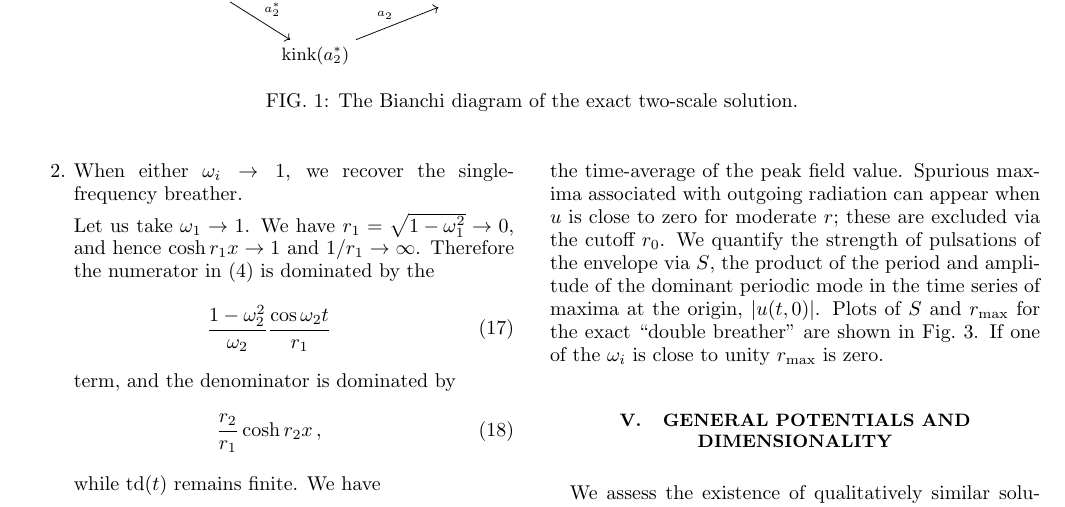
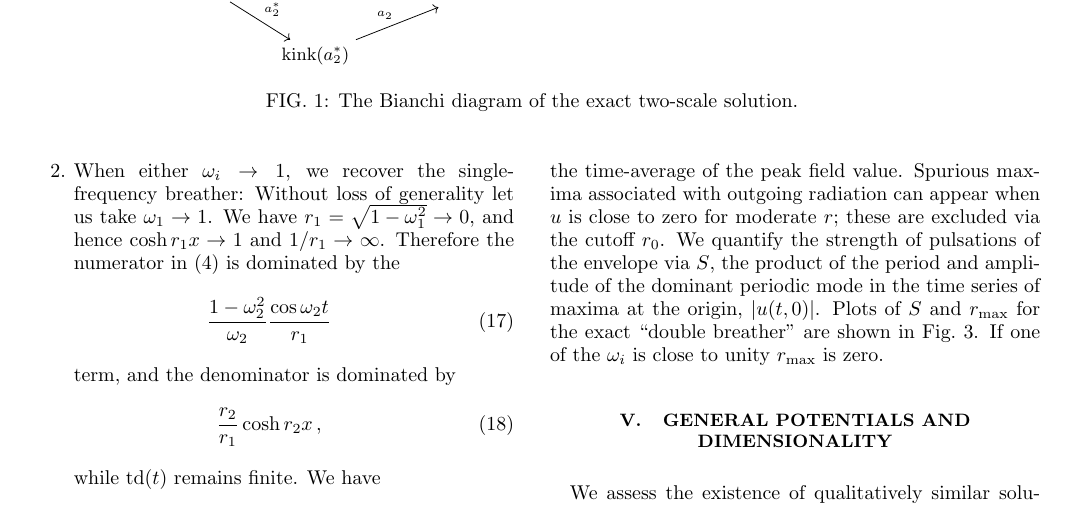
Before and after one commit to cl91/oscillon-prd, a LaTeX paper (prd.tex): part of page 3 of 7, cut so that both start at the same text. Compiled offline with pdfLaTeX.

Commit message:
Small fix

```diff
--- a/prd.tex
+++ b/prd.tex
@@ -201,9 +201,7 @@ We note some general properties of the exact two-scale solution:
 \begin{enumerate}
 \item The solution space is antisymmetric with respect to  $\omega_1$ and $\omega_2$: exchanging the $\omega_i$s gives an overall minus sign, and does not change the field dynamics in any meaningful way.
 
-\item When either $\omega_i \rightarrow 1$, we recover the single-frequency breather.
-
-  Let us take $\omega_1\to1$. We have $r_1=\sqrt{1-\omega_1^2}\to0$, and hence $\cosh r_1 x\to1$ and $1/r_1 \to \infty$. Therefore the numerator in (\ref{twoscale1}) is dominated by the
+\item When either $\omega_i \rightarrow 1$, we recover the single-frequency breather: Without loss of generality let us take $\omega_1\to1$. We have $r_1=\sqrt{1-\omega_1^2}\to0$, and hence $\cosh r_1 x\to1$ and $1/r_1 \to \infty$. Therefore the numerator in (\ref{twoscale1}) is dominated by the
   \begin{equation}
     \frac{1-\omega^2_2}{\omega_2}\frac{\cos\omega_2 t}{r_1}
   \end{equation}
```
